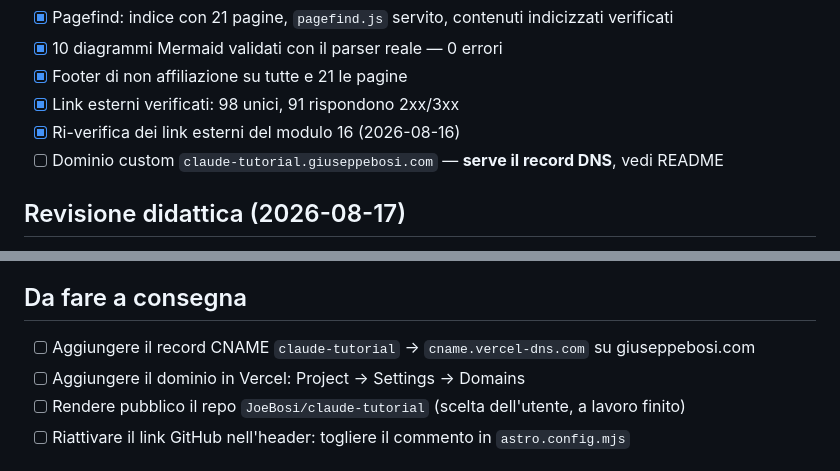
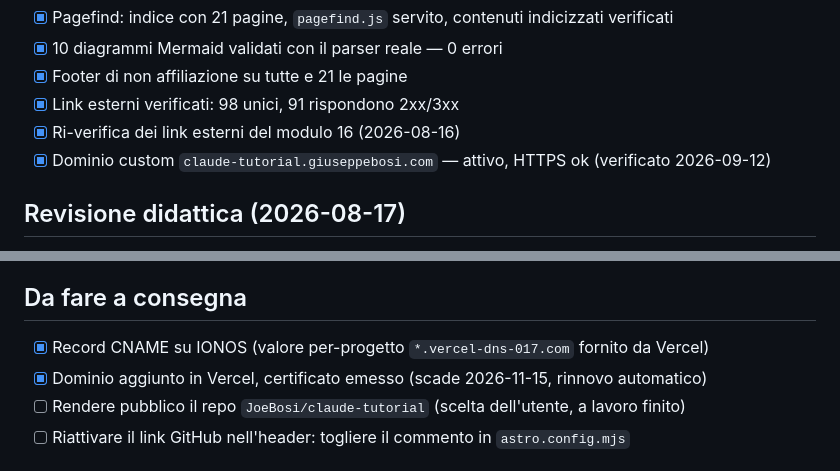
Before and after one commit to JoeBosi/claude-code-course, a Markdown page: STATE.md, 2 parts joined by grey strips. GitHub-like rendering.

Commit message:
chore: dominio custom attivo, checklist aggiornata
Co-Authored-By: Claude Fable 5 <noreply@anthropic.com>
Claude-Session: https://claude.ai/code/session_01BQm5tAUrSjVc7WHQkwNtH6

```diff
--- a/STATE.md
+++ b/STATE.md
@@ -67,7 +67,7 @@ Ultimo aggiornamento: 2026-08-16 — **tutti i 20 moduli completati**
 - [x] Footer di non affiliazione su tutte e 21 le pagine
 - [x] Link esterni verificati: 98 unici, 91 rispondono 2xx/3xx
 - [x] Ri-verifica dei link esterni del modulo 16 (2026-08-16)
-- [ ] Dominio custom `claude-tutorial.giuseppebosi.com` — **serve il record DNS**, vedi README
+- [x] Dominio custom `claude-tutorial.giuseppebosi.com` — attivo, HTTPS ok (verificato 2026-09-12)
 
 ## Revisione didattica (2026-08-17)
 
@@ -97,8 +97,8 @@ nessun codice muto; box "Se parti da zero" per il binario principianti.
 
 ## Da fare a consegna
 
-- [ ] Aggiungere il record CNAME `claude-tutorial` → `cname.vercel-dns.com` su giuseppebosi.com
-- [ ] Aggiungere il dominio in Vercel: Project → Settings → Domains
+- [x] Record CNAME su IONOS (valore per-progetto `*.vercel-dns-017.com` fornito da Vercel)
+- [x] Dominio aggiunto in Vercel, certificato emesso (scade 2026-11-15, rinnovo automatico)
 - [ ] Rendere pubblico il repo `JoeBosi/claude-tutorial` (scelta dell'utente, a lavoro finito)
 - [ ] Riattivare il link GitHub nell'header: togliere il commento in `astro.config.mjs`
 
```
